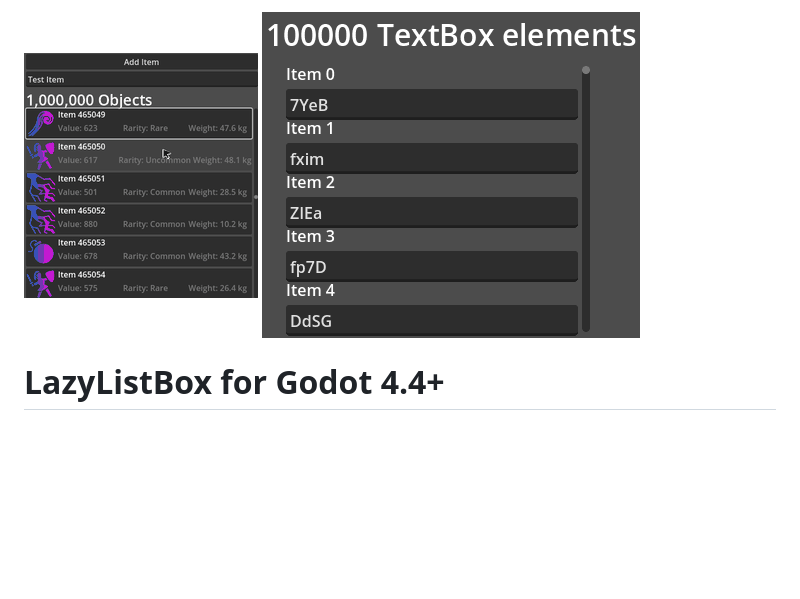
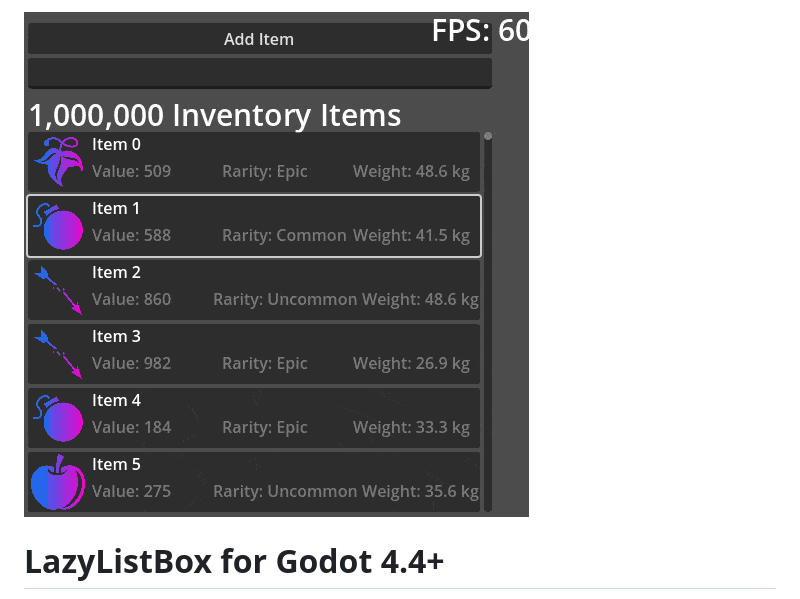
Before and after one commit to spinalcord/lazy-list-box-godot, a Markdown page: README.md, the part around the change. Rendered like a GitHub page; pictures changed too: screenshots/1.gif; blank space fills up the shorter version.

```diff
--- a/README.md
+++ b/README.md
@@ -1,5 +1,4 @@
-![Example 1](screenshots/2.gif)
-![Example 1](screenshots/3.gif)
+![Example 1](screenshots/1.gif)
 
 
 # LazyListBox for Godot 4.4+
```
